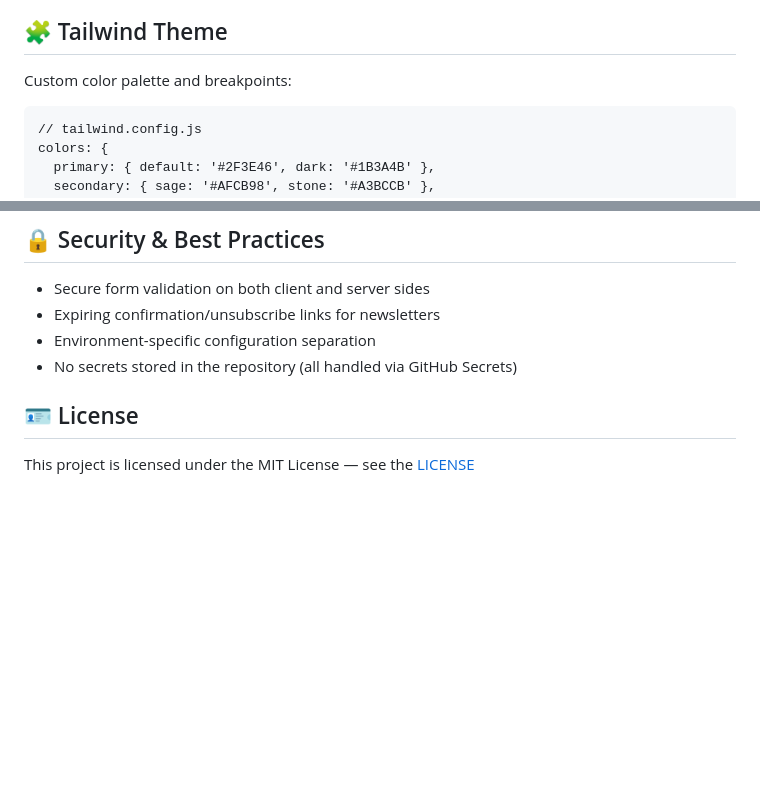
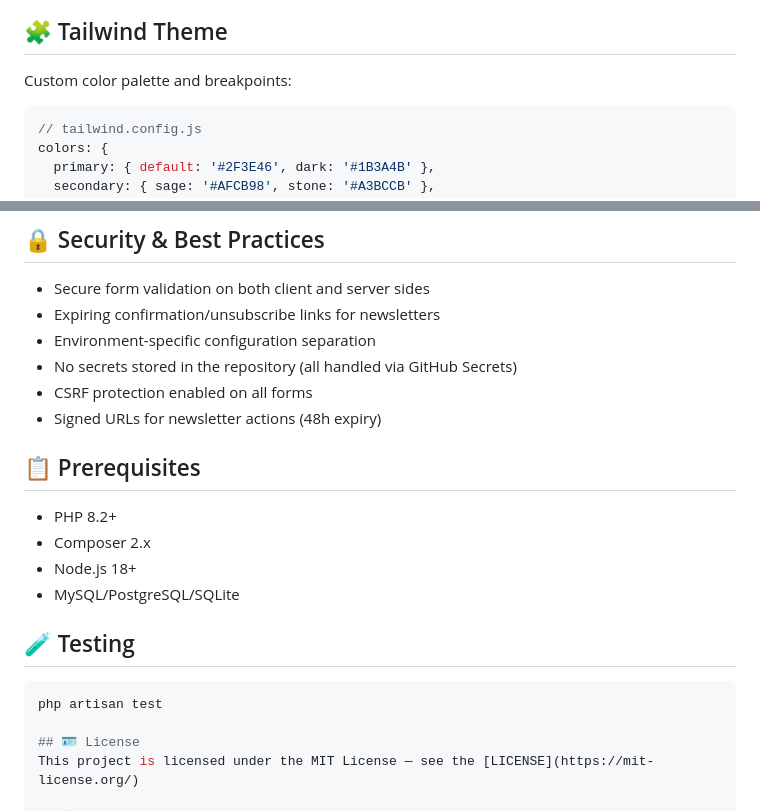
Before and after one commit to dejong-jelmer/travel-agent, a Markdown page: README.md, 2 parts joined by grey strips. Rendered like a GitHub page; blank space fills up the shorter version.

Commit message:
Resolve feedback

````diff
--- a/README.md
+++ b/README.md
@@ -40,7 +40,7 @@ By offering curated, culturally rich train-based journeys, we aim to inspire tra
 
 ## 🧩 Tailwind Theme
 Custom color palette and breakpoints:
-```
+```js
 // tailwind.config.js
 colors: {
   primary: { default: '#2F3E46', dark: '#1B3A4B' },
@@ -68,6 +68,18 @@ screens: {
 * Expiring confirmation/unsubscribe links for newsletters
 * Environment-specific configuration separation
 * No secrets stored in the repository (all handled via GitHub Secrets)
+* CSRF protection enabled on all forms
+* Signed URLs for newsletter actions (48h expiry)
+
+## 📋 Prerequisites
+* PHP 8.2+
+* Composer 2.x
+* Node.js 18+
+* MySQL/PostgreSQL/SQLite
+
+## 🧪 Testing
+```bash
+php artisan test
 
 ## 🪪 License
 This project is licensed under the MIT License — see the [LICENSE](https://mit-license.org/)
````
